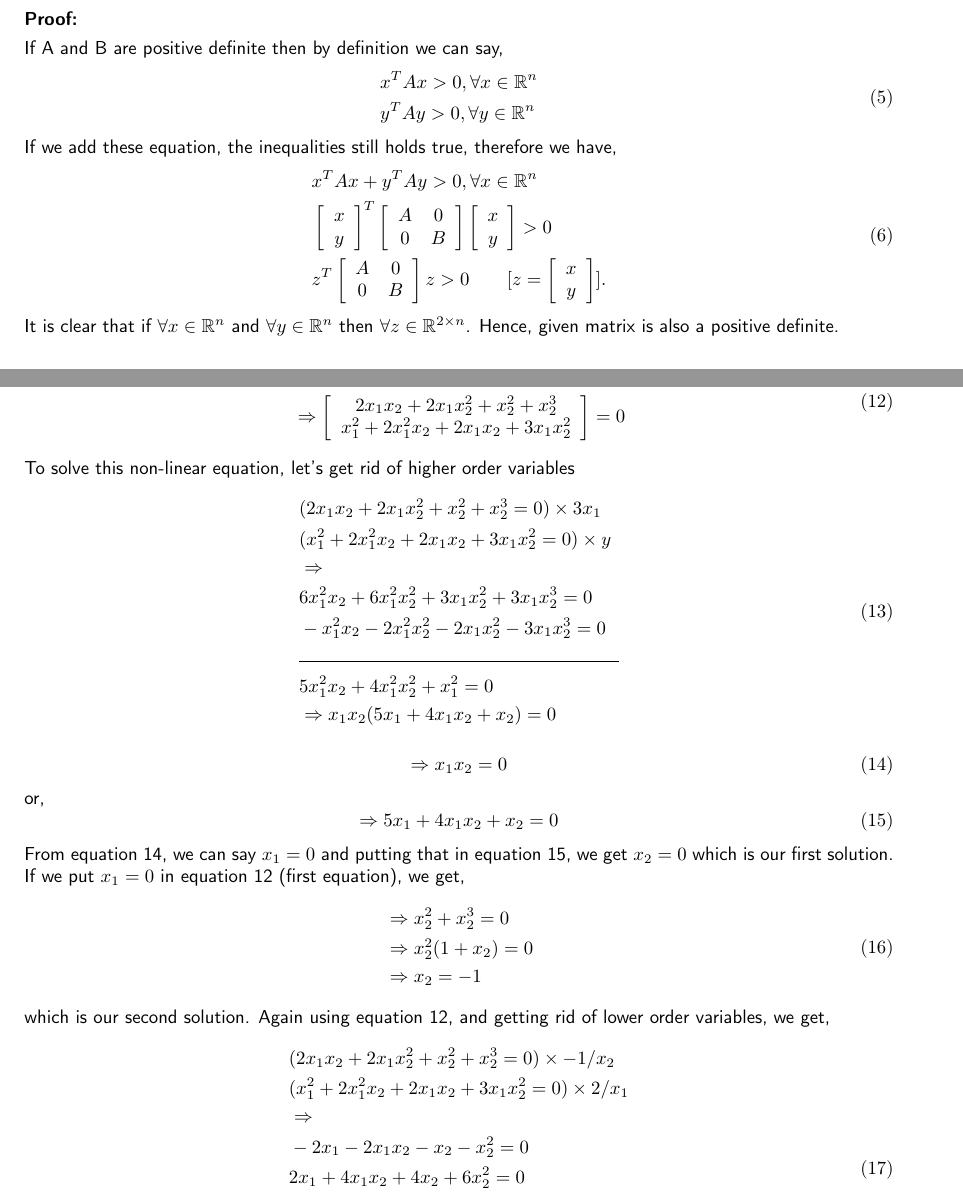
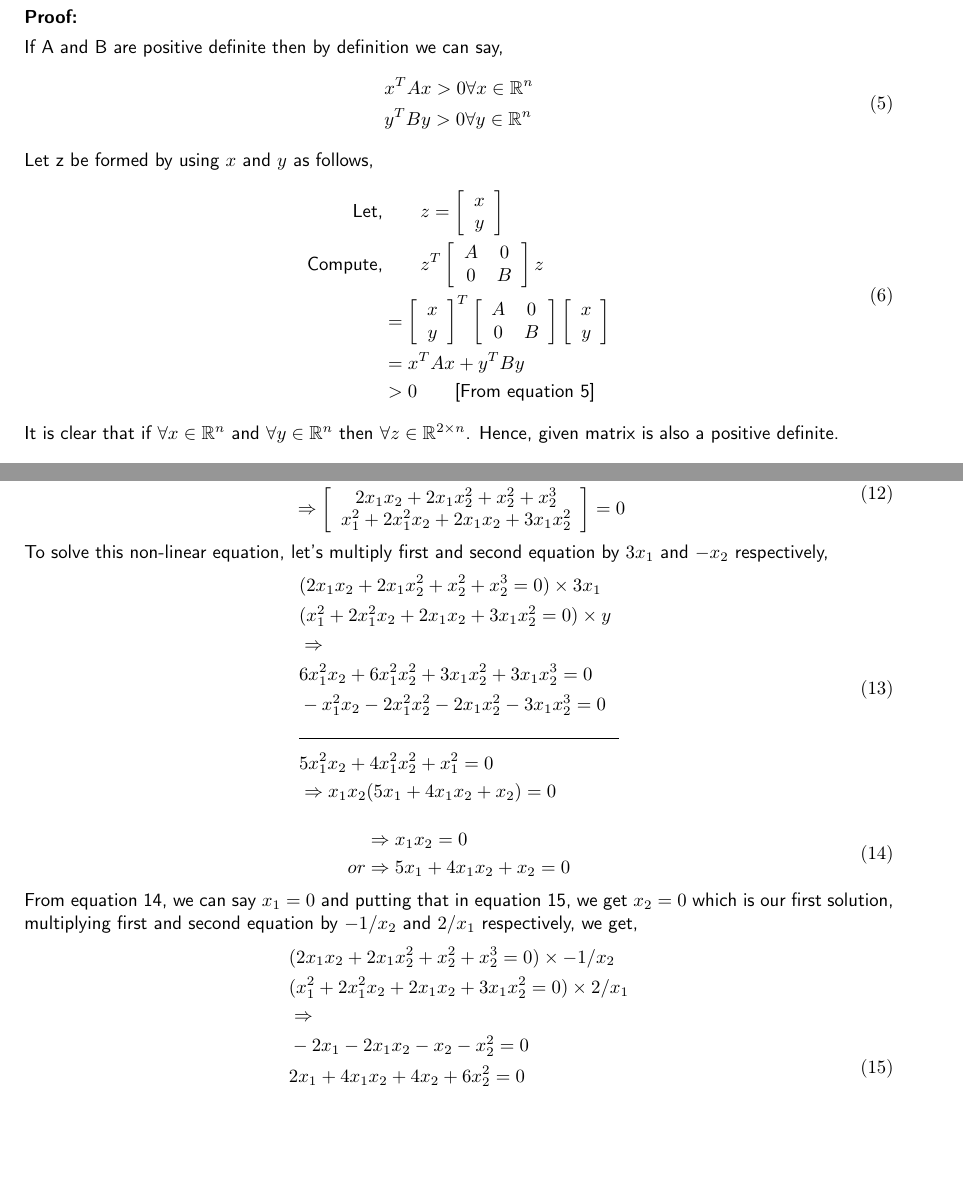
Before and after one commit to bikcrum/AI535-Deep-Learning-HW1, a LaTeX document (latex/main.tex): two parts of pages 3 and 4 of 6, joined at a grey line, cut so that both start at the same text, the shorter picture padded with empty space. The pictures show the PDF file AI535_A1_Bikram_Pandit.pdf that the author committed with the source.

Commit message:
update latex and pdf

```diff
--- a/latex/main.tex
+++ b/latex/main.tex
@@ -126,16 +126,18 @@ initial text=$ $, % sets the text that appears on the start arrow
     If A and B are positive definite then by definition we can say,
     \begin{equation}
     \begin{split}
-        & x^{T}Ax > 0, \forall x \in \R^{n} \\
-        & y^{T}Ay > 0, \forall y \in \R^{n} \\
+        & x^{T}Ax > 0 \forall x \in \R^{n} \\
+        & y^{T}By > 0 \forall y \in \R^{n} \\
     \end{split}
     \end{equation}
-    If we add these equation, the inequalities still holds true, therefore we have,
+   Let z be formed by using $x$ and $y$ as follows,
     \begin{equation}
     \begin{split}
-        & x^{T}Ax + y^{T}Ay > 0, \forall x \in \R^{n} \\
-        & \left[\begin{array}{c c} x \\ y \end{array} \right]^T\left[\begin{array}{c c} A  &0 \\ 0 &B \end{array} \right]\left[\begin{array}{c c} x \\ y \end{array} \right] > 0 \\
-        & z^T\left[\begin{array}{c c} A  &0 \\ 0 &B \end{array} \right]z > 0 \hspace{2em}  [z=\left[\begin{array}{c c} x \\ y \end{array} \right]].
+        \text{Let,} & \hspace{2em} z = \left[\begin{array}{c c} x \\ y \end{array} \right]\\
+        \text{Compute,} & \hspace{2em} z^T\left[\begin{array}{c c} A  &0 \\ 0 &B \end{array} \right]z \\
+        & = \left[\begin{array}{c c} x \\ y \end{array} \right]^T\left[\begin{array}{c c} A  &0 \\ 0 &B \end{array} \right]\left[\begin{array}{c c} x \\ y \end{array} \right] \\
+        & = x^{T}Ax + y^{T}By \\
+        & > 0 \hspace{2em} \text{[From equation 5]} \\
     \end{split}
     \end{equation}
     It is clear that if $\forall x \in \R^{n}$ and  $\forall y \in \R^{n}$ then $\forall z \in \R^{2 \times n}$. Hence, given matrix is also a positive definite.
@@ -164,7 +166,7 @@ initial text=$ $, % sets the text that appears on the start arrow
             \Rightarrow \frac{\delta^2f}{\delta x_1^2} & = 2x_2 + 2x_2^2 \\
             \Rightarrow \frac{\delta^2f}{\delta x_1x_2} & = 2x_1 + 4x_1x_2 + 2x_2 + 3x_2^2 \\
             \Rightarrow \frac{\delta^2f}{\delta x_2x_1} & = 2x_1 + 4x_1x_2 + 2x_2 + 3x_2^2 \\
-            \Rightarrow \frac{\delta^2f}{\delta x_2^2} & = 2x_1 + 2x_1 + 6x_1x_2 \\
+            \Rightarrow \frac{\delta^2f}{\delta x_2^2} & = 2x_1 + 2x_1^2 + 6x_1x_2 \\
         \end{split}
     \end{equation}
     Therefore,
@@ -178,7 +180,7 @@ initial text=$ $, % sets the text that appears on the start arrow
     \begin{equation}
         \begin{split}
           Hessian \nabla^2f(x) & = \left[\begin{array}{c c} \frac{\delta^2f}{\delta x_1^2} &\frac{\delta^2f}{\delta x_1x_2}  \\  \frac{\delta^2f}{\delta x_2x_1}  &\frac{\delta^2f}{\delta x_2^2} \end{array} \right] \\
-          Hessian \nabla^2f(x) & = \left[\begin{array}{c c} 2x_2 + 2x_2^2  &2x_1 + 4x_1x_2 + 2x_2 + 3x_2^2  \\  2x_1 + 4x_1x_2 + 2x_2 + 3x_2^2  &2x_1 + 2x_2 + 6x_1x_2 \end{array} \right]
+          Hessian \nabla^2f(x) & = \left[\begin{array}{c c} 2x_2 + 2x_2^2  &2x_1 + 4x_1x_2 + 2x_2 + 3x_2^2  \\  2x_1 + 4x_1x_2 + 2x_2 + 3x_2^2  &2x_1 + 2x_1^2 + 6x_1x_2 \end{array} \right]
         \end{split}
     \end{equation}
     To compute the stationary points of this function, let's equate gradient to zero and find $x_1$, $x_2$, and f(x) for each.
@@ -188,7 +190,7 @@ initial text=$ $, % sets the text that appears on the start arrow
           & \Rightarrow \left[\begin{array}{c c} 2x_1x_2 + 2x_1x_2^2 + x_2^2 + x_2^3 \\ x_1^2 + 2x_1^2x_2 + 2x_1x_2 + 3x_1x_2^2 \end{array} \right] = 0 \\
         \end{split}
     \end{equation}
-    To solve this non-linear equation, let's get rid of higher order variables
+    To solve this non-linear equation, let's multiply first and second equation by $3x_1$ and $-x_2$ respectively,
     \begin{equation}
         \begin{split}
            & (2x_1x_2 + 2x_1x_2^2 + x_2^2 + x_2^3 = 0) \times 3x_1\\
@@ -202,21 +204,12 @@ initial text=$ $, % sets the text that appears on the start arrow
         \end{split}
     \end{equation}
     \begin{equation}
-        \Rightarrow x_1x_2 = 0
+    \begin{split}
+        & \Rightarrow x_1x_2 = 0  \\
+         or & \Rightarrow 5x_1 + 4x_1x_2 + x_2 = 0
+    \end{split}
     \end{equation}
-    or,
-    \begin{equation}
-        \Rightarrow 5x_1 + 4x_1x_2 + x_2 = 0
-    \end{equation}
-    From equation 14, we can say $x_1 = 0$ and putting that in equation 15, we get $x_2 = 0$ which is our first solution. If we put $x_1 = 0$ in equation 12 (first equation), we get,
-    \begin{equation}
-        \begin{split}
-            & \Rightarrow x_2^2 + x_2^3 = 0 \\
-            & \Rightarrow x_2^2(1 + x_2) = 0 \\
-            & \Rightarrow x_2 = -1 \\
-        \end{split}
-    \end{equation}
-    which is our second solution. Again using equation 12, and getting rid of lower order variables, we get,
+    From equation 14, we can say $x_1 = 0$ and putting that in equation 15, we get $x_2 = 0$ which is our first solution, multiplying first and second equation by $-1/x_2$ and $2/x_1$ respectively, we get,
     \begin{equation}
         \begin{split}
            & (2x_1x_2 + 2x_1x_2^2 + x_2^2 + x_2^3 = 0) \times -1/x_2\\
@@ -245,4 +238,3 @@ initial text=$ $, % sets the text that appears on the start arrow
       \hline
       $x_1$ & $x_2$ & $f(x)$ & Hessian $\Delta^2f(x)$ & $Det(\text{Hessian} \Delta^2f(x))$ \\
       \hline
-      0 & -1 & 0 & $\left[\begin{array}{c c} 0  &1 \\ 1 &-2 \end{array} \right]$ & -1 \\
```
Also changed, not shown: AI535_A1_Bikram_Pandit.pdf, latex/main.tex (9 more changed lines).
